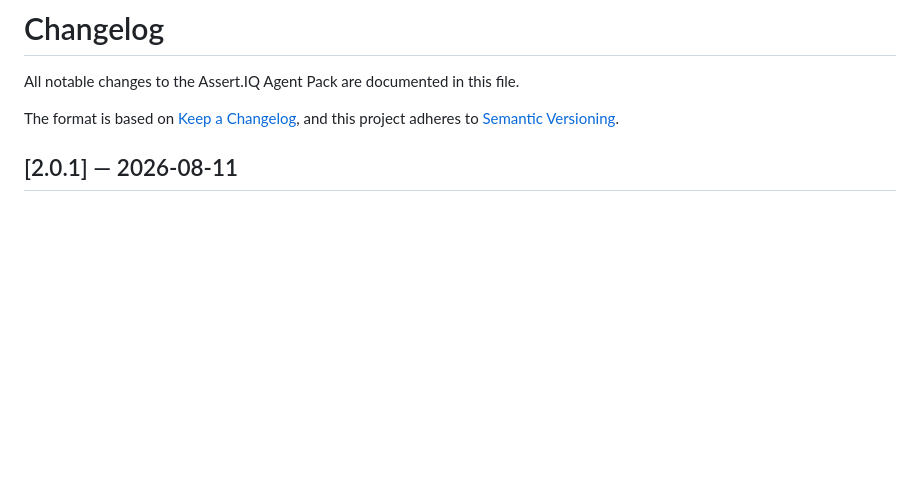
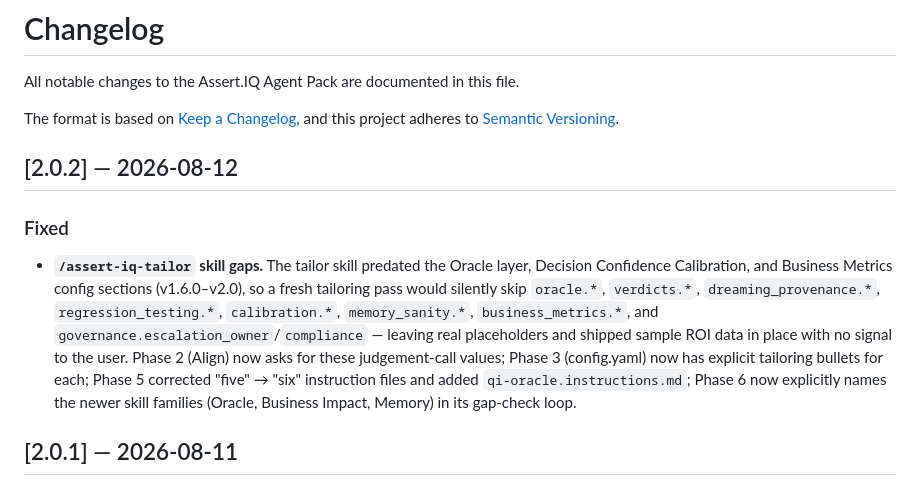
Before and after one commit to fromjariuswithsparq/assert-iq-agent-pack, a Markdown page: CHANGELOG.md, the part around the change. Rendered like a GitHub page; blank space fills up the shorter version.

Commit message:
assert-iq-tailor: cover Oracle, Calibration, Business Metrics config sections (v1.6-v2.0)

```diff
--- a/CHANGELOG.md
+++ b/CHANGELOG.md
@@ -4,6 +4,11 @@ All notable changes to the Assert.IQ Agent Pack are documented in this file.
 
 The format is based on [Keep a Changelog](https://keepachangelog.com/en/1.1.0/),
 and this project adheres to [Semantic Versioning](https://semver.org/spec/v2.0.0.html).
+
+## [2.0.2] — 2026-08-12
+
+### Fixed
+- **`/assert-iq-tailor` skill gaps.** The tailor skill predated the Oracle layer, Decision Confidence Calibration, and Business Metrics config sections (v1.6.0–v2.0), so a fresh tailoring pass would silently skip `oracle.*`, `verdicts.*`, `dreaming_provenance.*`, `regression_testing.*`, `calibration.*`, `memory_sanity.*`, `business_metrics.*`, and `governance.escalation_owner`/`compliance` — leaving real placeholders and shipped sample ROI data in place with no signal to the user. Phase 2 (Align) now asks for these judgement-call values; Phase 3 (config.yaml) now has explicit tailoring bullets for each; Phase 5 corrected "five" → "six" instruction files and added `qi-oracle.instructions.md`; Phase 6 now explicitly names the newer skill families (Oracle, Business Impact, Memory) in its gap-check loop.
 
 ## [2.0.1] — 2026-08-11
 
```
Also changed, not shown: 1 other file.
